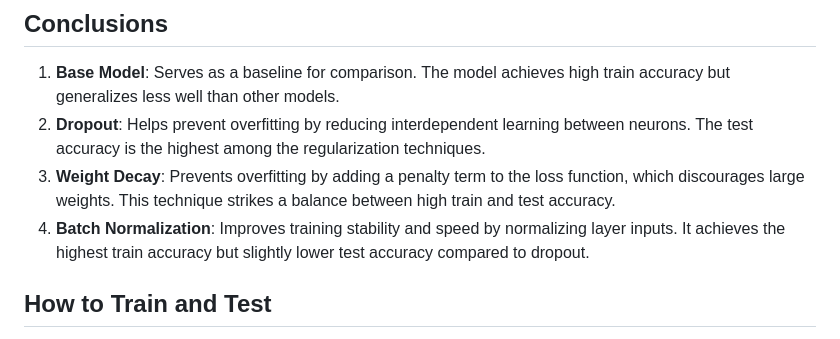
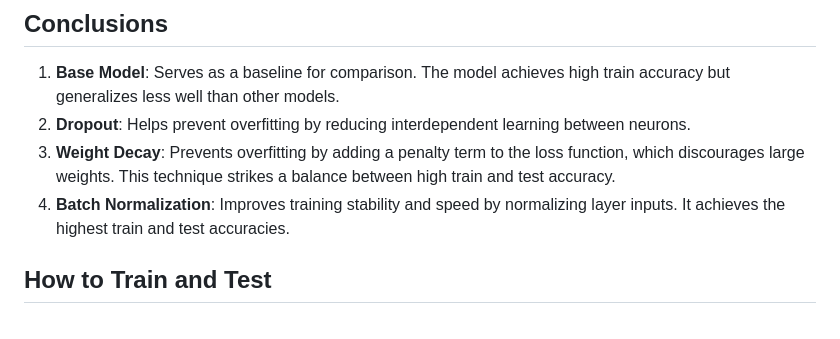
Before and after one commit to rachnaumesh/FashionMNIST, a Markdown page: README.md, the part around the change. Rendered like a GitHub page.

```diff
--- a/README.md
+++ b/README.md
@@ -50,9 +50,9 @@ The following graphs show the training and test accuracies for each technique an
 ## Conclusions
 
 1. **Base Model**: Serves as a baseline for comparison. The model achieves high train accuracy but generalizes less well than other models.
-2. **Dropout**: Helps prevent overfitting by reducing interdependent learning between neurons. The test accuracy is the highest among the regularization techniques.
+2. **Dropout**: Helps prevent overfitting by reducing interdependent learning between neurons.
 3. **Weight Decay**: Prevents overfitting by adding a penalty term to the loss function, which discourages large weights. This technique strikes a balance between high train and test accuracy.
-4. **Batch Normalization**: Improves training stability and speed by normalizing layer inputs. It achieves the highest train accuracy but slightly lower test accuracy compared to dropout.
+4. **Batch Normalization**: Improves training stability and speed by normalizing layer inputs. It achieves the highest train and test accuracies.
 
 ## How to Train and Test
 
```
